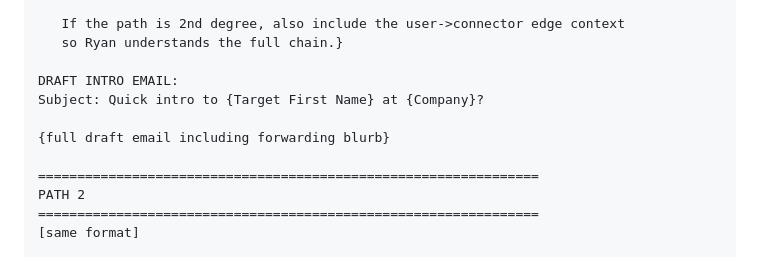
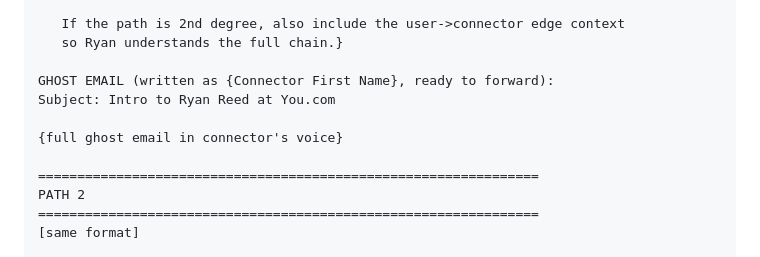
Before and after one commit to andrewmiller-mckeever-star/andrew-pipeline, a Markdown page: skills/ydc-ctd-warmintro/SKILL.md, the part around one of its changes. Rendered like a GitHub page.

```diff
--- a/skills/ydc-ctd-warmintro/SKILL.md
+++ b/skills/ydc-ctd-warmintro/SKILL.md
@@ -198,10 +193,10 @@ WHY THIS INTRO WORKS:
    If the path is 2nd degree, also include the user->connector edge context
    so Ryan understands the full chain.}
 
-DRAFT INTRO EMAIL:
-Subject: Quick intro to {Target First Name} at {Company}?
+GHOST EMAIL (written as {Connector First Name}, ready to forward):
+Subject: Intro to Ryan Reed at You.com
 
-{full draft email including forwarding blurb}
+{full ghost email in connector's voice}
 
 ================================================================
 PATH 2
```
Also changed, not shown: other parts of skills/ydc-ctd-warmintro/SKILL.md (+31 -35 lines).
